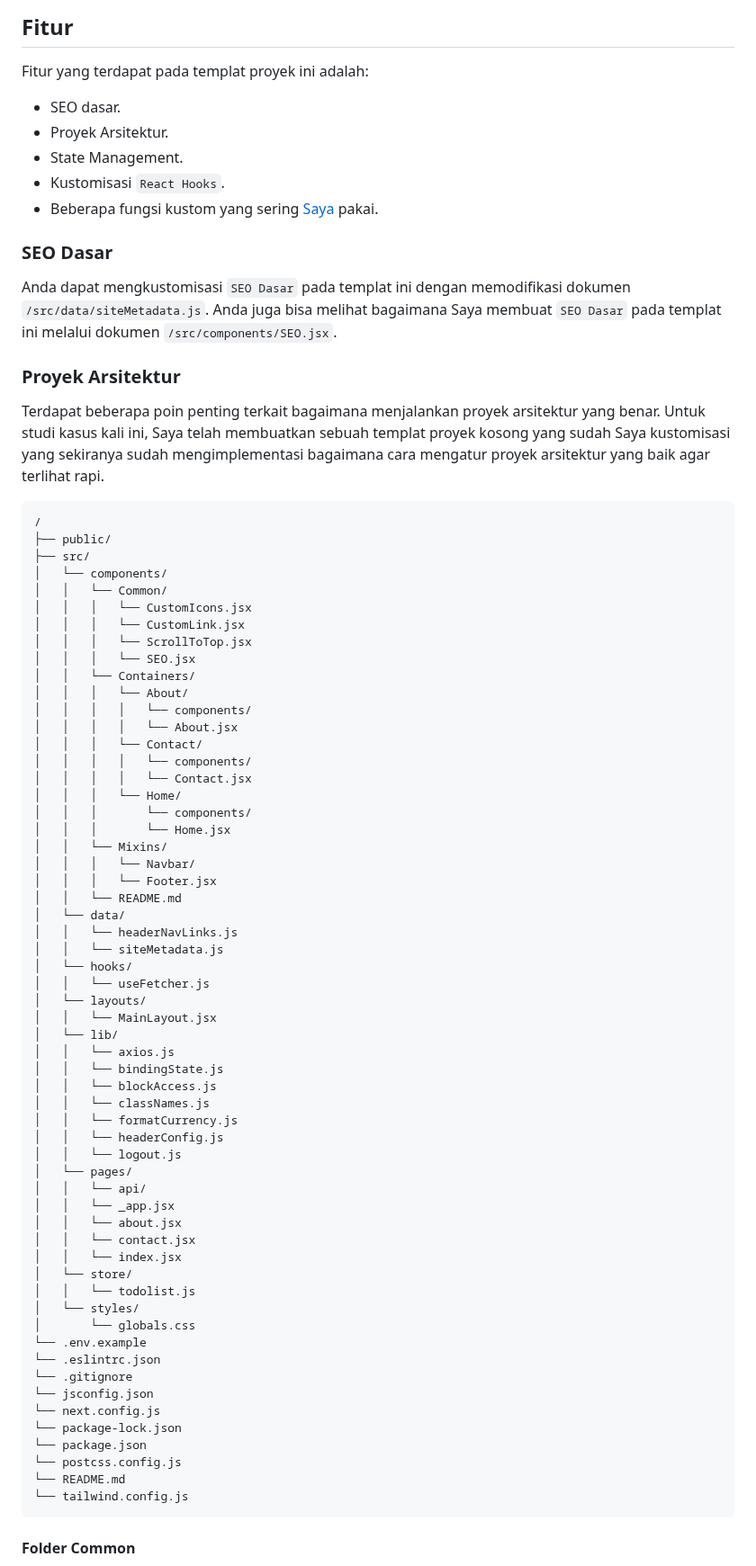
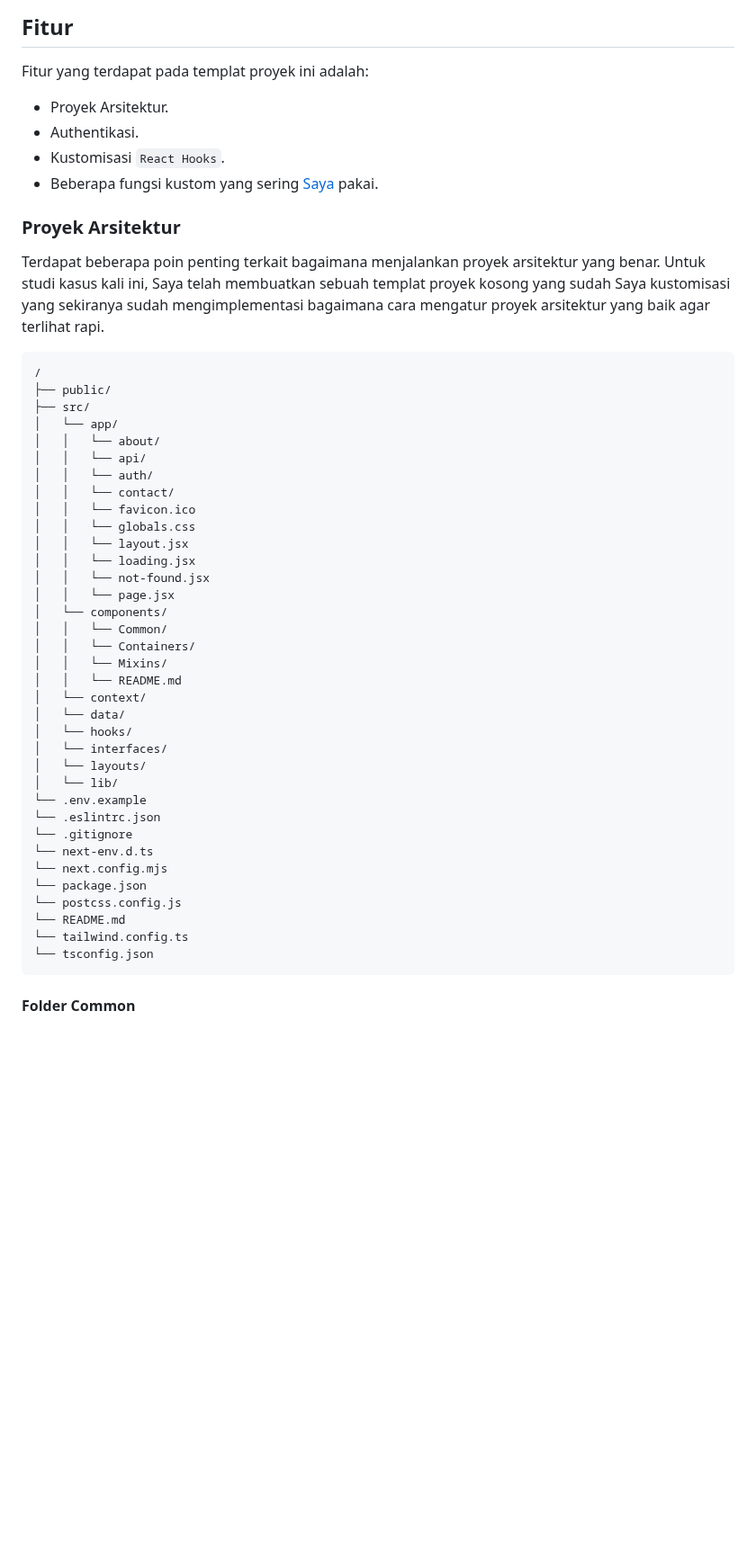
Before and after one commit to nuflakbrr/frontend-template, a Markdown page: README.md, the part around one of its changes. Shown at 90% size. Rendered like a GitHub page; blank space fills up the shorter version.

````diff
--- a/README.md
+++ b/README.md
@@ -14,15 +12,10 @@ Ini adalah proyek [Next.js](https://nextjs.org/) di-bootstrap dengan [`create-ne
 
 Fitur yang terdapat pada templat proyek ini adalah:
 
-- SEO dasar.
 - Proyek Arsitektur.
-- State Management.
+- Authentikasi.
 - Kustomisasi `React Hooks`.
 - Beberapa fungsi kustom yang sering [Saya](https://github.com/nuflakbrr) pakai.
-
-### SEO Dasar
-
-Anda dapat mengkustomisasi `SEO Dasar` pada templat ini dengan memodifikasi dokumen `/src/data/siteMetadata.js`. Anda juga bisa melihat bagaimana Saya membuat `SEO Dasar` pada templat ini melalui dokumen `/src/components/SEO.jsx`.
 
 ### Proyek Arsitektur
 
@@ -32,61 +25,38 @@ Terdapat beberapa poin penting terkait bagaimana menjalankan proyek arsitektur y
 /
 ├── public/
 ├── src/
+│   └── app/
+│   │   └── about/
+│   │   └── api/
+│   │   └── auth/
+│   │   └── contact/
+│   │   └── favicon.ico
+│   │   └── globals.css
+│   │   └── layout.jsx
+│   │   └── loading.jsx
+│   │   └── not-found.jsx
+│   │   └── page.jsx
 │   └── components/
 │   │   └── Common/
-│   │   │   └── CustomIcons.jsx
-│   │   │   └── CustomLink.jsx
-│   │   │   └── ScrollToTop.jsx
-│   │   │   └── SEO.jsx
 │   │   └── Containers/
-│   │   │   └── About/
-│   │   │   │   └── components/
-│   │   │   │   └── About.jsx
-│   │   │   └── Contact/
-│   │   │   │   └── components/
-│   │   │   │   └── Contact.jsx
-│   │   │   └── Home/
-│   │   │       └── components/
-│   │   │       └── Home.jsx
 │   │   └── Mixins/
-│   │   │   └── Navbar/
-│   │   │   └── Footer.jsx
 │   │   └── README.md
+│   └── context/
 │   └── data/
-│   │   └── headerNavLinks.js
-│   │   └── siteMetadata.js
 │   └── hooks/
-│   │   └── useFetcher.js
+│   └── interfaces/
 │   └── layouts/
-│   │   └── MainLayout.jsx
 │   └── lib/
-│   │   └── axios.js
-│   │   └── bindingState.js
-│   │   └── blockAccess.js
-│   │   └── classNames.js
-│   │   └── formatCurrency.js
-│   │   └── headerConfig.js
-│   │   └── logout.js
-│   └── pages/
-│   │   └── api/
-│   │   └── _app.jsx
-│   │   └── about.jsx
-│   │   └── contact.jsx
-│   │   └── index.jsx
-│   └── store/
-│   │   └── todolist.js
-│   └── styles/
-│       └── globals.css
 └── .env.example
 └── .eslintrc.json
 └── .gitignore
-└── jsconfig.json
-└── next.config.js
-└── package-lock.json
+└── next-env.d.ts
+└── next.config.mjs
 └── package.json
 └── postcss.config.js
 └── README.md
-└── tailwind.config.js
+└── tailwind.config.ts
+└── tsconfig.json
 ```
 
 #### Folder Common
````
Also changed, not shown: other parts of README.md (+81 -23 lines).
